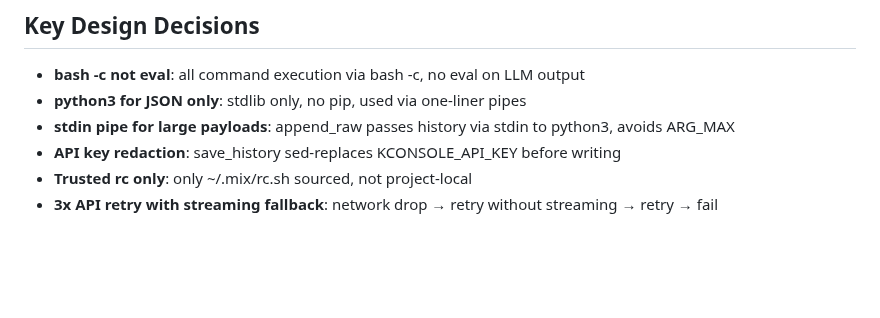
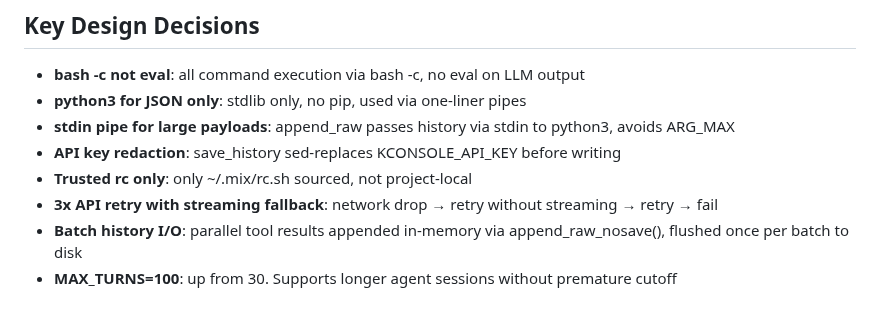
Before and after one commit to hangsiahong/mix-coding-agent, a Markdown page: memorybank/pages/architecture.md, the part around the change. GitHub-like rendering; blank space fills up the shorter version.

Commit message:
agent: edit architecture.md

```diff
--- a/memorybank/pages/architecture.md
+++ b/memorybank/pages/architecture.md
@@ -55,3 +55,5 @@ User input → append_text("user") → [plan mode?] → while turns < MAX_TURNS
 - **API key redaction**: save_history sed-replaces KCONSOLE_API_KEY before writing
 - **Trusted rc only**: only ~/.mix/rc.sh sourced, not project-local
 - **3x API retry with streaming fallback**: network drop → retry without streaming → retry → fail
+- **Batch history I/O**: parallel tool results appended in-memory via append_raw_nosave(), flushed once per batch to disk
+- **MAX_TURNS=100**: up from 30. Supports longer agent sessions without premature cutoff
```
